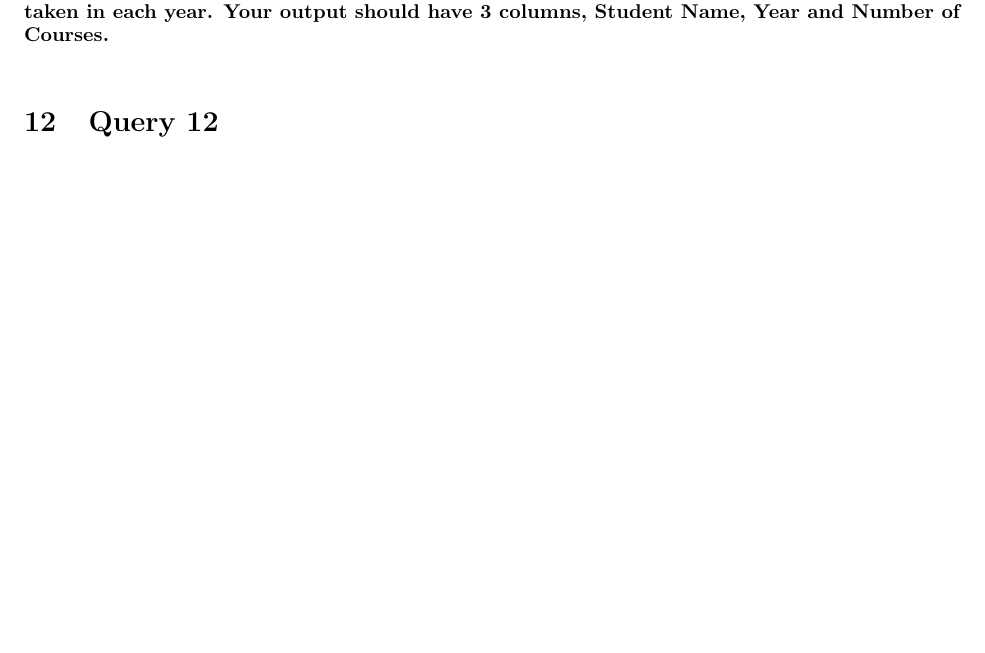
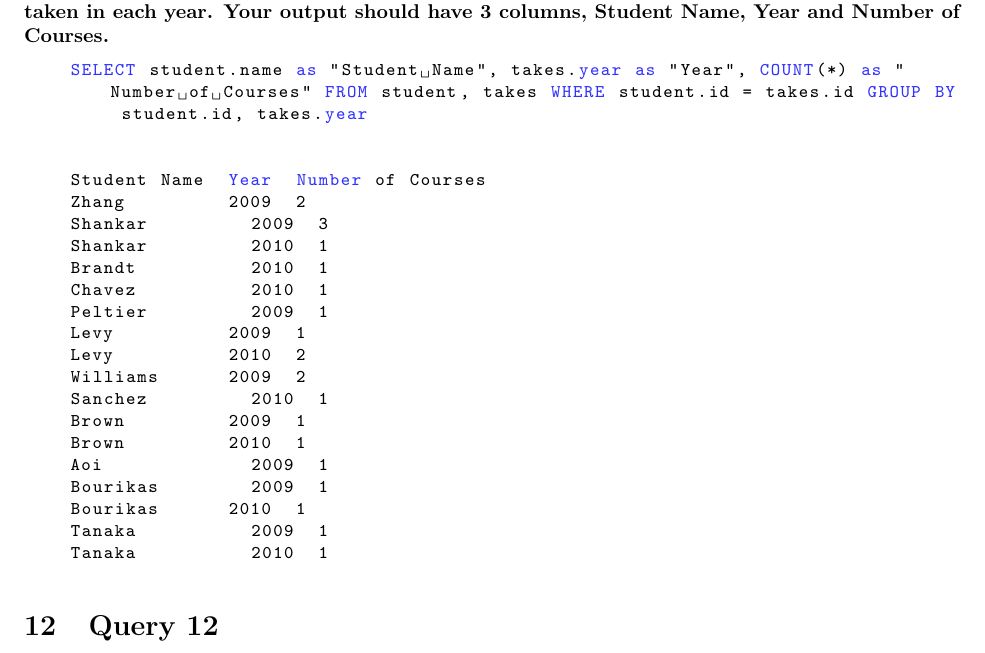
Before and after one commit to ElkaRavenwood/CMPE332, a LaTeX document (A5-SQL/A5-SQL.tex): part of page 6 of 9 before the commit and part of page 6 of 10 after it, cut so that both start at the same text, the shorter picture padded with empty space. Compiled offline with pdfLaTeX.

Commit message:
ALl done, double check results

```diff
--- a/A5-SQL/A5-SQL.tex
+++ b/A5-SQL/A5-SQL.tex
@@ -272,7 +272,27 @@
 
     \textbf{Make a list containing each student's name and the number of unique courses that they have taken in each year.  Your output should have 3 columns, Student Name, Year and Number of Courses.}
     \begin{lstlisting}
+    SELECT student.name as "Student Name", takes.year as "Year", COUNT(*) as "Number of Courses" FROM student, takes WHERE student.id = takes.id GROUP BY student.id, takes.year
 
+
+    Student Name	Year	Number of Courses
+    Zhang	        2009	2
+    Shankar	        2009	3
+    Shankar	        2010	1
+    Brandt	        2010	1
+    Chavez	        2010	1
+    Peltier	        2009	1
+    Levy	        2009	1
+    Levy	        2010	2
+    Williams	    2009	2
+    Sanchez	        2010	1
+    Brown	        2009	1
+    Brown	        2010	1
+    Aoi	            2009	1
+    Bourikas        2009	1
+    Bourikas    	2010	1
+    Tanaka	        2009	1
+    Tanaka	        2010	1
     \end{lstlisting}
 
 \section{Query 12}
```
Also changed, not shown: 1 other file.
